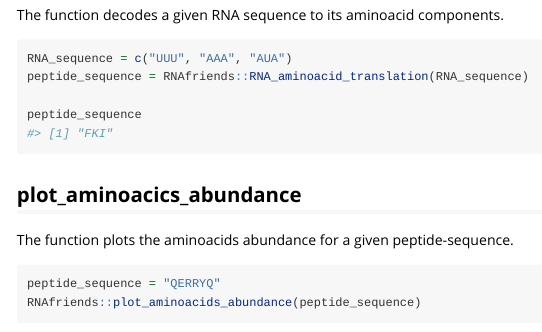
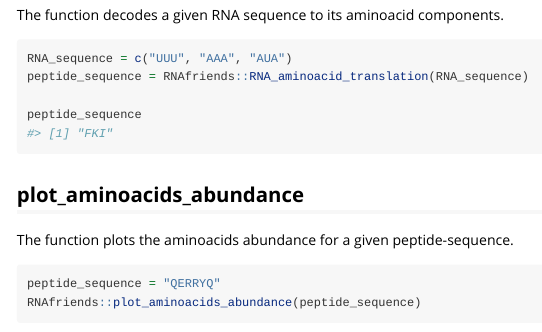
Before and after one commit to rforbiodatascience25/group_09_package, an R Markdown document (vignettes/RNAfriends.Rmd): the page in a window 1100 px wide, from 1240 px down. Rendered offline with R 4.5, knitr and Pandoc, with nearby package versions; code that draws random numbers runs with fixed seeds of ours; some code elsewhere in the file could not run offline; long lines of code are wrapped.

Commit message:
fixed typo

````diff
--- a/vignettes/RNAfriends.Rmd
+++ b/vignettes/RNAfriends.Rmd
@@ -60,7 +60,7 @@ peptide_sequence = RNAfriends::RNA_aminoacid_translation(RNA_sequence)
 peptide_sequence
 ```
 
-## plot_aminoacics_abundance
+## plot_aminoacids_abundance
 
 The function plots the aminoacids abundance for a given peptide-sequence.
 
````
